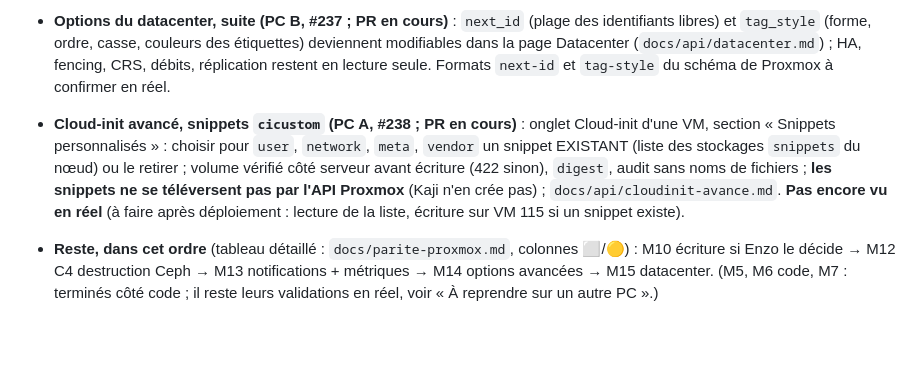
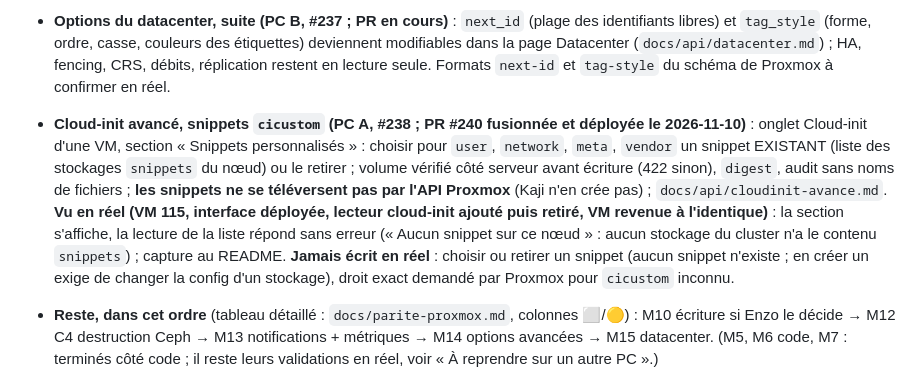
Before and after one commit to Ek8Oxilive/kaji, a Markdown page: docs/REPRISE.md, the part around the change. GitHub-like rendering; blank space fills up the shorter version.

```diff
--- a/docs/REPRISE.md
+++ b/docs/REPRISE.md
@@ -48,7 +48,7 @@ Deux agents, **PC A** et **PC B**, qui font **la même chose** depuis le 2026-11
 - **Onglets Réplication et Permissions de la machine (PC A, #226 ; PR #227 fusionnée et déployée le 2026-11-10)** : la page Machine a deux onglets de plus (VM et LXC), sans route nouvelle : jobs de réplication de la machine (fenêtres de la page « HA », machine préremplie) et ACL applicables (fenêtre de la page « Accès », chemin `/vms/<id>` prérempli) ; `docs/api/onglets-machine.md`. **Vu dans le navigateur (VM 115)** : onglet Réplication (aucun job), « Nouveau job… » avec la machine préremplie, aperçu `dry_run` « Bloqué : aucun stockage ZFS… scsi0 sur local-lvm », « Appliquer » grisé, rien écrit ; onglet Permissions (4 entrées héritées de `/vms` et `/` pour `kaji@pve`), « Modifier une ACL… » avec `/vms/115` prérempli. **Non vu** : l'onglet sur un conteneur LXC, une écriture de réplication ou d'ACL.
 - **Actions groupées d'un nœud + Wake-on-LAN (PC B, #230 ; PR #234 fusionnée et déployée le 2026-11-10)** : sur la page Nœud, « Actions groupées… » (démarrer, arrêter, migrer une SÉLECTION de machines, aperçu `dry_run`, protégées refusées, nom du nœud retapé) et « Réveiller le nœud… » (nœud hors ligne) ; `docs/api/actions-groupees.md`. **Validé en réel (2026-11-10, VM 115 seule, tout remis à l'identique : 17 machines, 115 arrêtée sur `enzo`)** : `startall` (`vms` + `force`, tâche « Démarrage de toutes les machines »), `stopall` (`force-stop`, `timeout`), `migrateall` (`target`, `maxworkers`, `with-local-disks`) `enzo` → `enzo2` → `enzo` : les noms de paramètres sont acceptés par Proxmox ; machine protégée 105 refusée (aperçu) ; aperçus et nom retapé vus à l'écran. **Non essayé** : migration à chaud (machine en marche), arrêt sans `force-stop` d'une VM qui répond à l'ACPI, Wake-on-LAN (aucun nœud hors ligne).
 - **Options du datacenter, suite (PC B, #237 ; PR en cours)** : `next_id` (plage des identifiants libres) et `tag_style` (forme, ordre, casse, couleurs des étiquettes) deviennent modifiables dans la page Datacenter (`docs/api/datacenter.md`) ; HA, fencing, CRS, débits, réplication restent en lecture seule. Formats `next-id` et `tag-style` du schéma de Proxmox à confirmer en réel.
-- **Cloud-init avancé, snippets `cicustom` (PC A, #238 ; PR en cours)** : onglet Cloud-init d'une VM, section « Snippets personnalisés » : choisir pour `user`, `network`, `meta`, `vendor` un snippet EXISTANT (liste des stockages `snippets` du nœud) ou le retirer ; volume vérifié côté serveur avant écriture (422 sinon), `digest`, audit sans noms de fichiers ; **les snippets ne se téléversent pas par l'API Proxmox** (Kaji n'en crée pas) ; `docs/api/cloudinit-avance.md`. **Pas encore vu en réel** (à faire après déploiement : lecture de la liste, écriture sur VM 115 si un snippet existe).
+- **Cloud-init avancé, snippets `cicustom` (PC A, #238 ; PR #240 fusionnée et déployée le 2026-11-10)** : onglet Cloud-init d'une VM, section « Snippets personnalisés » : choisir pour `user`, `network`, `meta`, `vendor` un snippet EXISTANT (liste des stockages `snippets` du nœud) ou le retirer ; volume vérifié côté serveur avant écriture (422 sinon), `digest`, audit sans noms de fichiers ; **les snippets ne se téléversent pas par l'API Proxmox** (Kaji n'en crée pas) ; `docs/api/cloudinit-avance.md`. **Vu en réel (VM 115, interface déployée, lecteur cloud-init ajouté puis retiré, VM revenue à l'identique)** : la section s'affiche, la lecture de la liste répond sans erreur (« Aucun snippet sur ce nœud » : aucun stockage du cluster n'a le contenu `snippets`) ; capture au README. **Jamais écrit en réel** : choisir ou retirer un snippet (aucun snippet n'existe ; en créer un exige de changer la config d'un stockage), droit exact demandé par Proxmox pour `cicustom` inconnu.
 - **Reste, dans cet ordre** (tableau détaillé : `docs/parite-proxmox.md`, colonnes ⬜/🟡) : M10 écriture si Enzo le décide → M12 C4 destruction Ceph → M13 notifications + métriques → M14 options avancées → M15 datacenter. (M5, M6 code, M7 : terminés côté code ; il reste leurs validations en réel, voir « À reprendre sur un autre PC ».)
 - **Jamais exécuté en réel** (à dire dans chaque PR) : migration à chaud, déplacement et agrandissement de disque, carte réseau ajoutée, PBS (aucun PBS dispo), protection de sauvegarde, élagage (aucune sauvegarde sur le cluster), stockages autres que dir, redémarrer/éteindre un nœud, disques et volumes, certificats, ACME, dépôts (ajout), Ceph.
 
```
Also changed, not shown: README.md (+5 -1 lines), docs/captures/vm-cloud-init-snippets.jpg (added).
